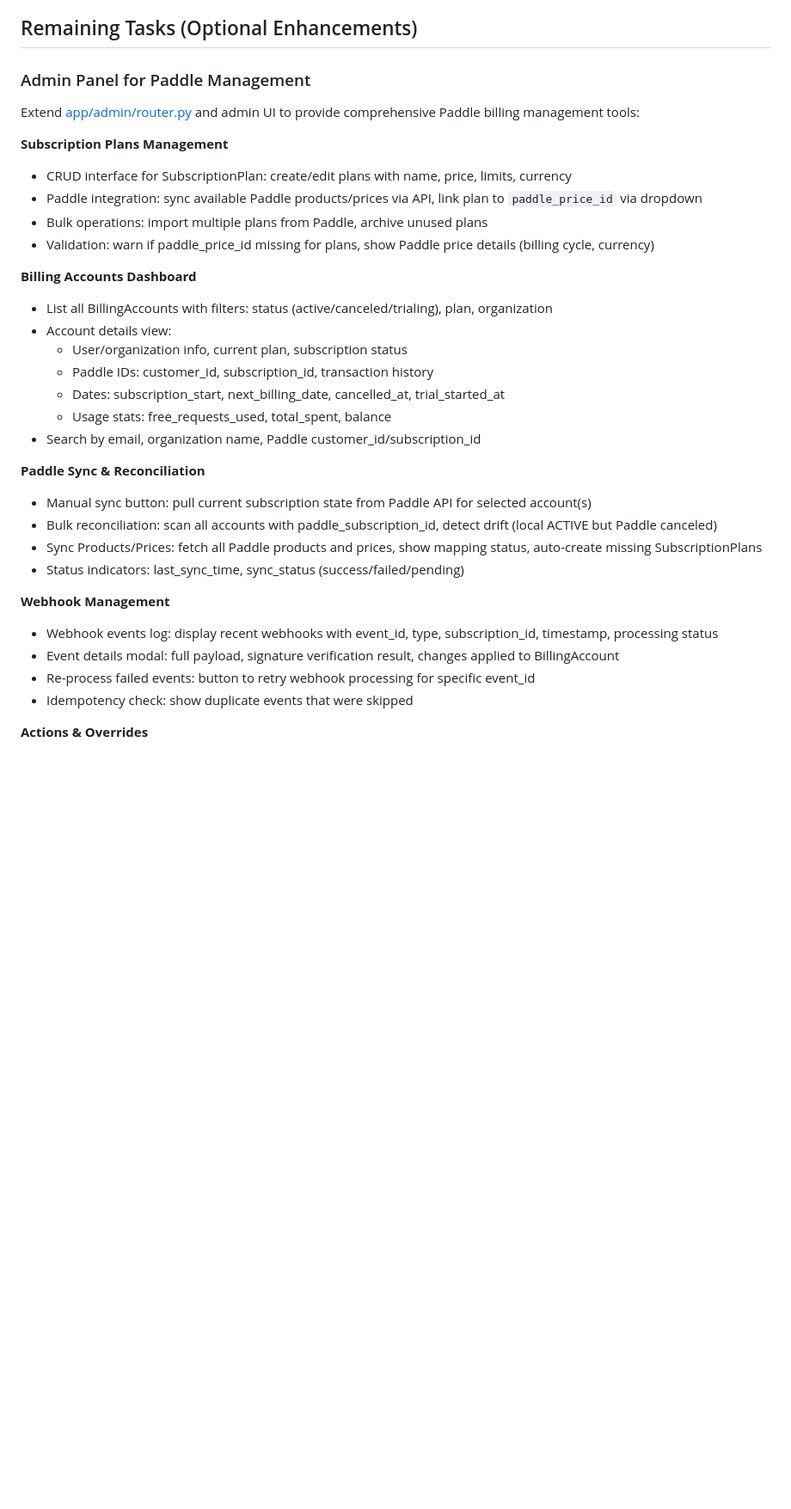
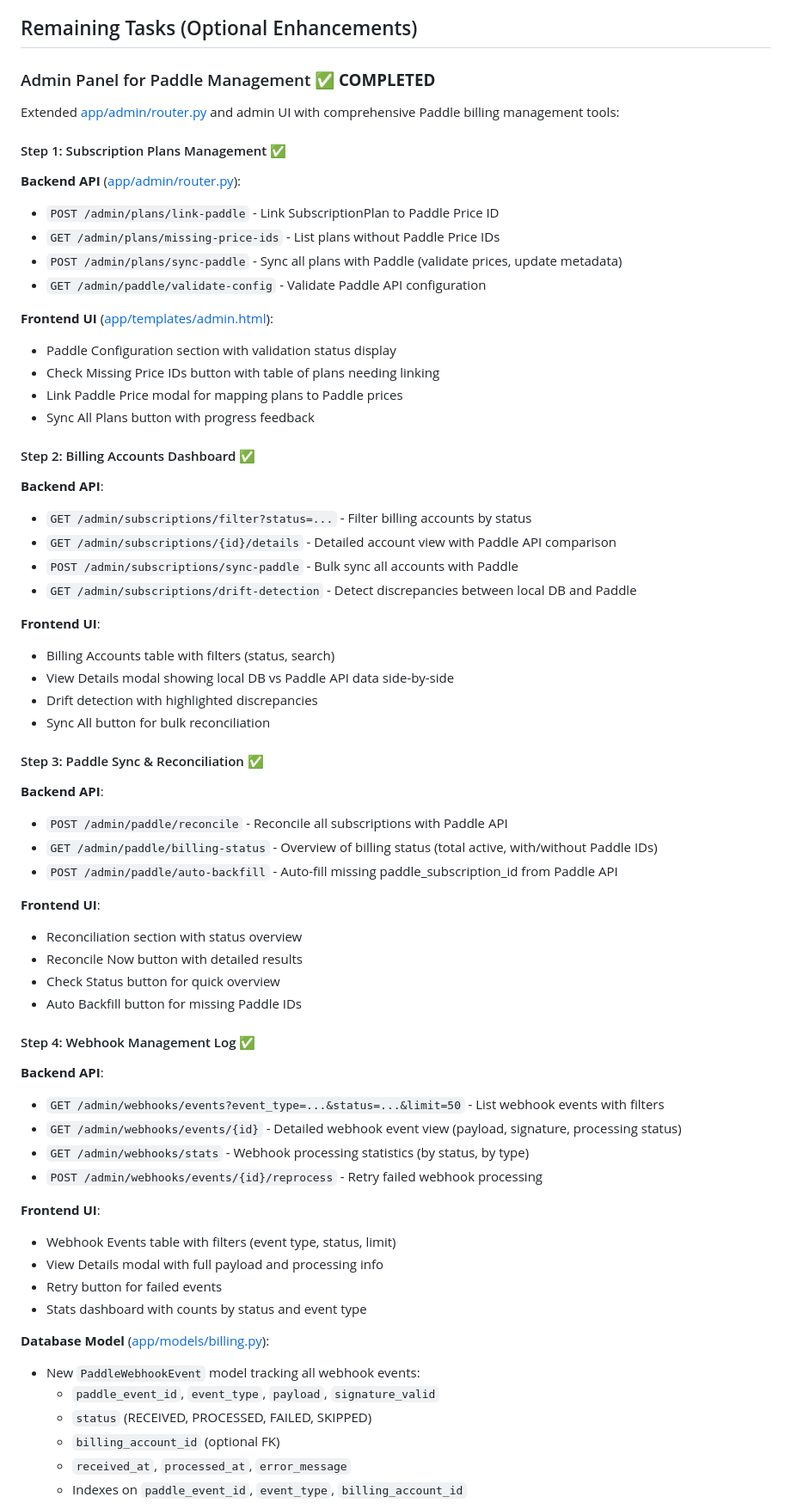
Before and after one commit to mguzeev/my-fish-care, a Markdown page: PADDLE.md, the part around one of its changes. Shown at 86% size. Rendered like a GitHub page; blank space fills up the shorter version.

```diff
--- a/PADDLE.md
+++ b/PADDLE.md
@@ -56,34 +56,65 @@ The Paddle billing integration is now functional with configuration validation,
 
 ## Remaining Tasks (Optional Enhancements)
 
-### Admin Panel for Paddle Management
-Extend [app/admin/router.py](app/admin/router.py) and admin UI to provide comprehensive Paddle billing management tools:
+### Admin Panel for Paddle Management ✅ **COMPLETED**
+Extended [app/admin/router.py](app/admin/router.py) and admin UI with comprehensive Paddle billing management tools:
 
-**Subscription Plans Management**
-- CRUD interface for SubscriptionPlan: create/edit plans with name, price, limits, currency
-- Paddle integration: sync available Paddle products/prices via API, link plan to `paddle_price_id` via dropdown
-- Bulk operations: import multiple plans from Paddle, archive unused plans
-- Validation: warn if paddle_price_id missing for plans, show Paddle price details (billing cycle, currency)
+#### Step 1: Subscription Plans Management ✅
+**Backend API** ([app/admin/router.py](app/admin/router.py)):
+- `POST /admin/plans/link-paddle` - Link SubscriptionPlan to Paddle Price ID
+- `GET /admin/plans/missing-price-ids` - List plans without Paddle Price IDs
+- `POST /admin/plans/sync-paddle` - Sync all plans with Paddle (validate prices, update metadata)
+- `GET /admin/paddle/validate-config` - Validate Paddle API configuration
 
-**Billing Accounts Dashboard**
-- List all BillingAccounts with filters: status (active/canceled/trialing), plan, organization
-- Account details view:
-  - User/organization info, current plan, subscription status
-  - Paddle IDs: customer_id, subscription_id, transaction history
-  - Dates: subscription_start, next_billing_date, cancelled_at, trial_started_at
-  - Usage stats: free_requests_used, total_spent, balance
-- Search by email, organization name, Paddle customer_id/subscription_id
+**Frontend UI** ([app/templates/admin.html](app/templates/admin.html)):
+- Paddle Configuration section with validation status display
+- Check Missing Price IDs button with table of plans needing linking
+- Link Paddle Price modal for mapping plans to Paddle prices
+- Sync All Plans button with progress feedback
 
-**Paddle Sync & Reconciliation**
-- Manual sync button: pull current subscription state from Paddle API for selected account(s)
-- Bulk reconciliation: scan all accounts with paddle_subscription_id, detect drift (local ACTIVE but Paddle canceled)
-- Sync Products/Prices: fetch all Paddle products and prices, show mapping status, auto-create missing SubscriptionPlans
-- Status indicators: last_sync_time, sync_status (success/failed/pending)
+#### Step 2: Billing Accounts Dashboard ✅
+**Backend API**:
+- `GET /admin/subscriptions/filter?status=...` - Filter billing accounts by status
+- `GET /admin/subscriptions/{id}/details` - Detailed account view with Paddle API comparison
+- `POST /admin/subscriptions/sync-paddle` - Bulk sync all accounts with Paddle
+- `GET /admin/subscriptions/drift-detection` - Detect discrepancies between local DB and Paddle
 
-**Webhook Management**
-- Webhook events log: display recent webhooks with event_id, type, subscription_id, timestamp, processing status
-- Event details modal: full payload, signature verification result, changes applied to BillingAccount
-- Re-process failed events: button to retry webhook processing for specific event_id
-- Idempotency check: show duplicate events that were skipped
+**Frontend UI**:
+- Billing Accounts table with filters (status, search)
+- View Details modal showing local DB vs Paddle API data side-by-side
+- Drift detection with highlighted discrepancies
+- Sync All button for bulk reconciliation
 
-**Actions & Overrides**
+#### Step 3: Paddle Sync & Reconciliation ✅
+**Backend API**:
+- `POST /admin/paddle/reconcile` - Reconcile all subscriptions with Paddle API
+- `GET /admin/paddle/billing-status` - Overview of billing status (total active, with/without Paddle IDs)
+- `POST /admin/paddle/auto-backfill` - Auto-fill missing paddle_subscription_id from Paddle API
+
+**Frontend UI**:
+- Reconciliation section with status overview
+- Reconcile Now button with detailed results
+- Check Status button for quick overview
+- Auto Backfill button for missing Paddle IDs
+
+#### Step 4: Webhook Management Log ✅
+**Backend API**:
+- `GET /admin/webhooks/events?event_type=...&status=...&limit=50` - List webhook events with filters
+- `GET /admin/webhooks/events/{id}` - Detailed webhook event view (payload, signature, processing status)
+- `GET /admin/webhooks/stats` - Webhook processing statistics (by status, by type)
+- `POST /admin/webhooks/events/{id}/reprocess` - Retry failed webhook processing
+
+**Frontend UI**:
+- Webhook Events table with filters (event type, status, limit)
+- View Details modal with full payload and processing info
+- Retry button for failed events
+- Stats dashboard with counts by status and event type
+
+**Database Model** ([app/models/billing.py](app/models/billing.py)):
+- New `PaddleWebhookEvent` model tracking all webhook events:
+  - `paddle_event_id`, `event_type`, `payload`, `signature_valid`
+  - `status` (RECEIVED, PROCESSED, FAILED, SKIPPED)
+  - `billing_account_id` (optional FK)
+  - `received_at`, `processed_at`, `error_message`
+  - Indexes on `paddle_event_id`, `event_type`, `billing_account_id`
+
```
Also changed, not shown: other parts of PADDLE.md (+99 -30 lines).
